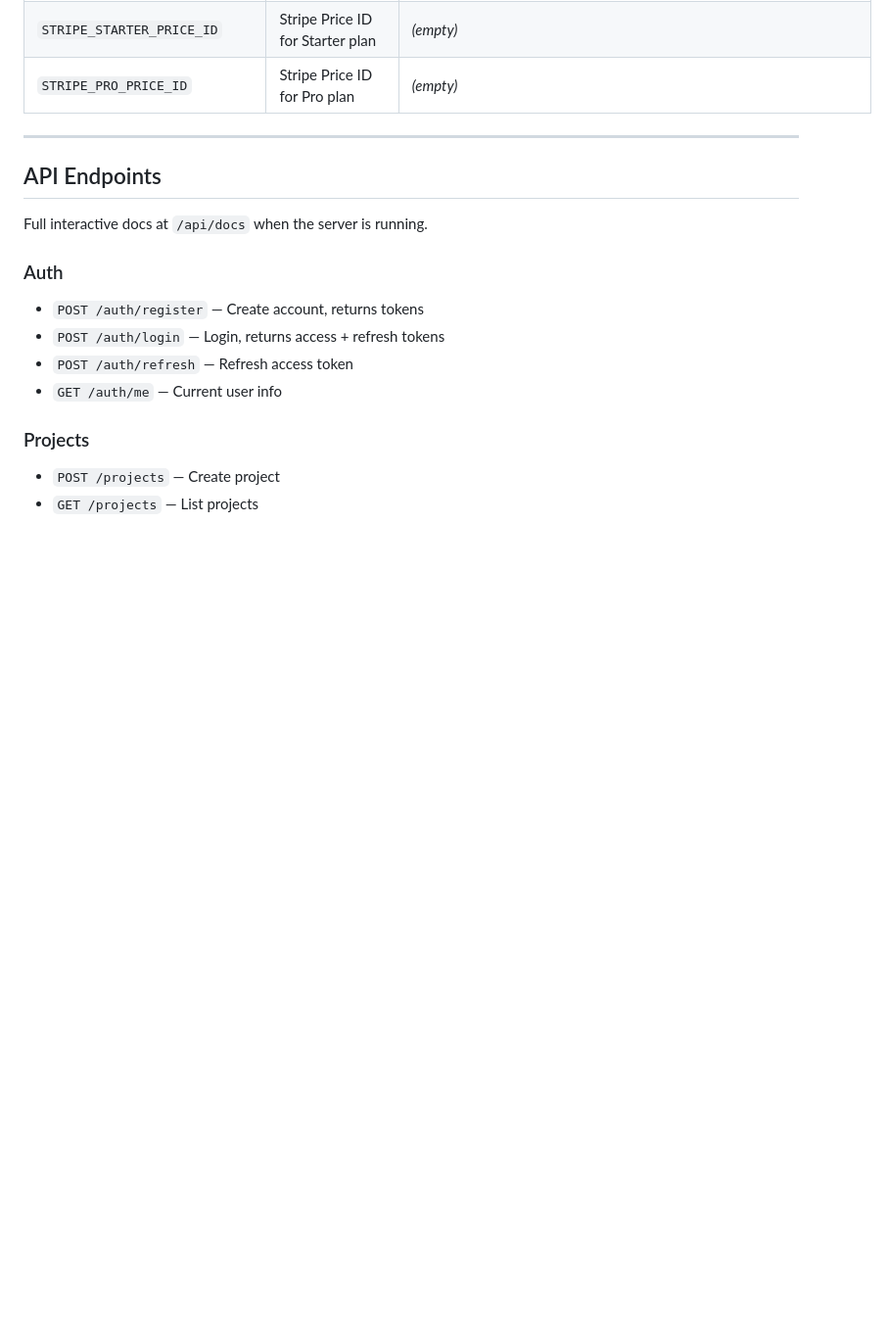
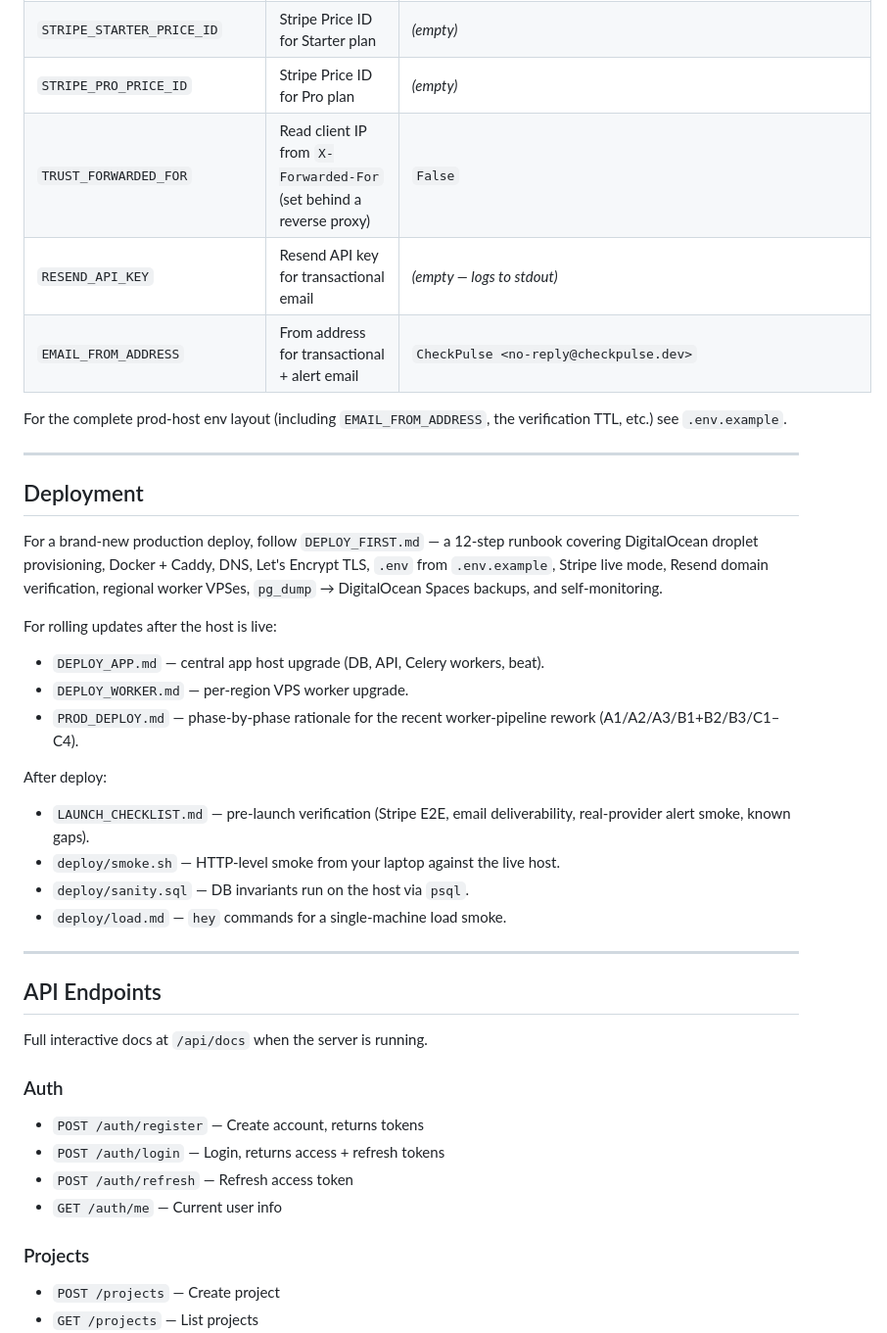
Before and after one commit to BetV3/UptimeBot, a Markdown page: README.md, the part around one of its changes. Shown at 98% size. Drawn GitHub-style; blank space fills up the shorter version.

```diff
--- a/README.md
+++ b/README.md
@@ -244,6 +229,37 @@ The API uses consensus logic: a monitor is only marked DOWN when **2 or more reg
 | `STRIPE_WEBHOOK_SECRET` | Stripe webhook signing secret | _(empty)_ |
 | `STRIPE_STARTER_PRICE_ID` | Stripe Price ID for Starter plan | _(empty)_ |
 | `STRIPE_PRO_PRICE_ID` | Stripe Price ID for Pro plan | _(empty)_ |
+| `TRUST_FORWARDED_FOR` | Read client IP from `X-Forwarded-For` (set behind a reverse proxy) | `False` |
+| `RESEND_API_KEY` | Resend API key for transactional email | _(empty — logs to stdout)_ |
+| `EMAIL_FROM_ADDRESS` | From address for transactional + alert email | `CheckPulse <no-reply@checkpulse.dev>` |
+
+For the complete prod-host env layout (including `EMAIL_FROM_ADDRESS`, the
+verification TTL, etc.) see `.env.example`.
+
+---
+
+## Deployment
+
+For a brand-new production deploy, follow `DEPLOY_FIRST.md` — a 12-step
+runbook covering DigitalOcean droplet provisioning, Docker + Caddy, DNS,
+Let's Encrypt TLS, `.env` from `.env.example`, Stripe live mode, Resend
+domain verification, regional worker VPSes, `pg_dump` → DigitalOcean
+Spaces backups, and self-monitoring.
+
+For rolling updates after the host is live:
+
+- `DEPLOY_APP.md` — central app host upgrade (DB, API, Celery workers, beat).
+- `DEPLOY_WORKER.md` — per-region VPS worker upgrade.
+- `PROD_DEPLOY.md` — phase-by-phase rationale for the recent worker-pipeline
+  rework (A1/A2/A3/B1+B2/B3/C1–C4).
+
+After deploy:
+
+- `LAUNCH_CHECKLIST.md` — pre-launch verification (Stripe E2E, email
+  deliverability, real-provider alert smoke, known gaps).
+- `deploy/smoke.sh` — HTTP-level smoke from your laptop against the live host.
+- `deploy/sanity.sql` — DB invariants run on the host via `psql`.
+- `deploy/load.md` — `hey` commands for a single-machine load smoke.
 
 ---
 
```
Also changed, not shown: other parts of README.md (+13 -28 lines).
